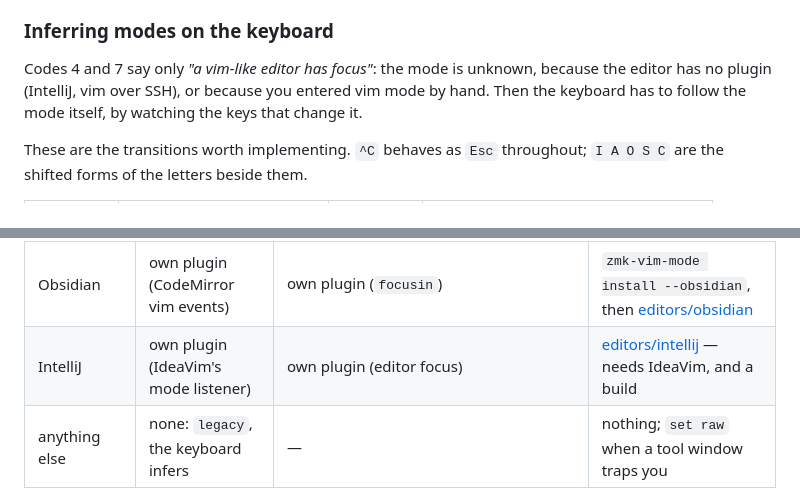
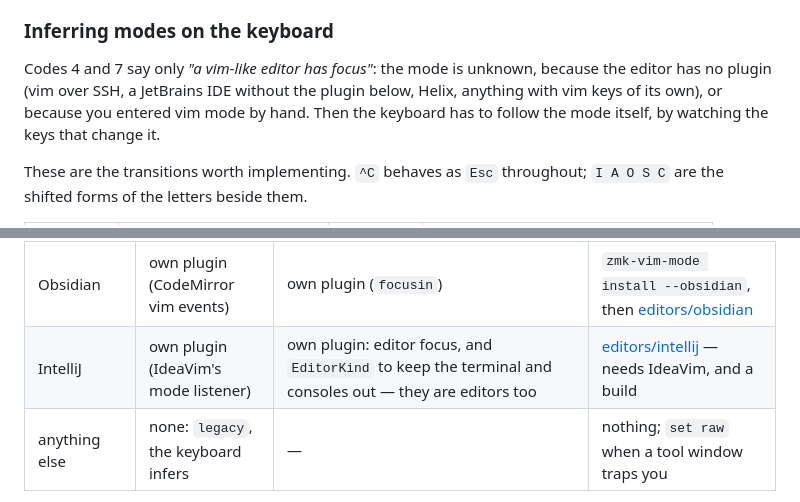
Before and after one commit to rafaelromao/zmk-vim-mode, a Markdown page: README.md, 2 parts joined by grey strips. Rendered like a GitHub page.

```diff
--- a/README.md
+++ b/README.md
@@ -159,7 +159,8 @@ mode and the module switches layers; the keyboard never has to guess.
 ### Inferring modes on the keyboard
 
 Codes 4 and 7 say only *"a vim-like editor has focus"*: the mode is unknown,
-because the editor has no plugin (IntelliJ, vim over SSH), or because you
+because the editor has no plugin (vim over SSH, a JetBrains IDE without the
+plugin below, Helix, anything with vim keys of its own), or because you
 entered vim mode by hand. Then the keyboard has to follow the mode itself, by
 watching the keys that change it.
 
@@ -599,7 +600,7 @@ and re-added after every rebuild. `make build` says which of the two it used.
 | Neovim in a terminal, Neovide | the Neovim plugin | the plugin: `raw` for pickers, the terminal, a pending `<leader>` | `zmk-vim-mode install --nvim` (also done by `make install`) |
 | VSCode | the same plugin, inside [vscode-neovim](https://github.com/vscode-neovim/vscode-neovim) | window title `[${focusedView}]` read from Hyprland, a companion extension for quick inputs and non-text editors, the accessibility bus for anything opened with the mouse (Linux) | `zmk-vim-mode install --vscode --atspi`, then [editors/vscode](editors/vscode/README.md) |
 | Obsidian | own plugin (CodeMirror vim events) | own plugin (`focusin`) | `zmk-vim-mode install --obsidian`, then [editors/obsidian](editors/obsidian/README.md) |
-| IntelliJ | own plugin (IdeaVim's mode listener) | own plugin (editor focus) | [editors/intellij](editors/intellij/README.md) — needs IdeaVim, and a build |
+| IntelliJ | own plugin (IdeaVim's mode listener) | own plugin: editor focus, and `EditorKind` to keep the terminal and consoles out — they are editors too | [editors/intellij](editors/intellij/README.md) — needs IdeaVim, and a build |
 | anything else | none: `legacy`, the keyboard infers | — | nothing; `set raw` when a tool window traps you |
 
 Inside an app the sources rank: window title (a focused tool window) →
```
Also changed, not shown: PLAN.md (+22 -1 lines), editors/intellij/README.md (+15 -12 lines).
